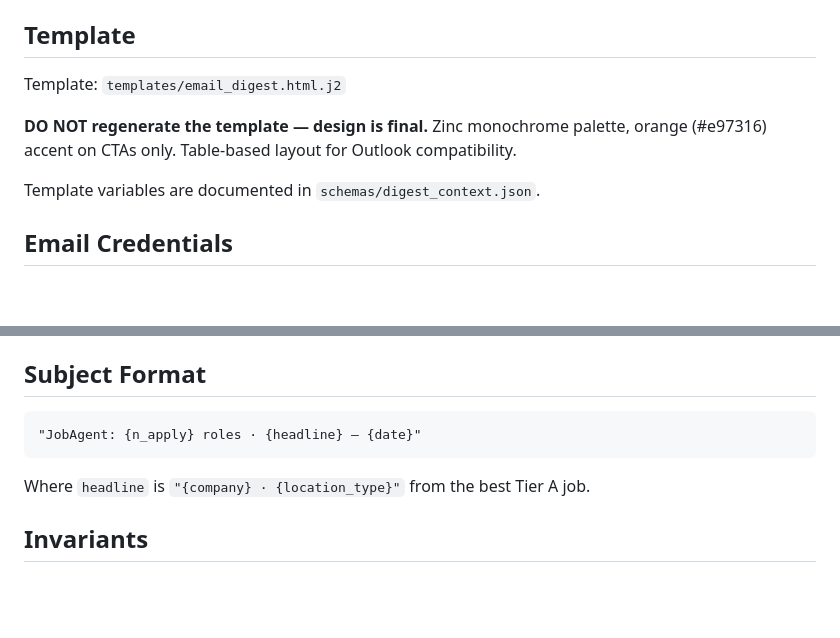
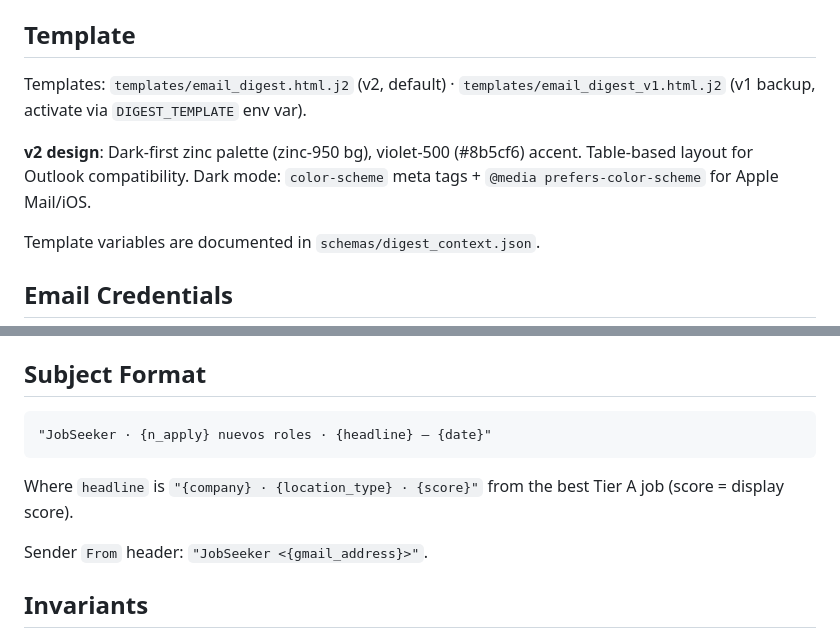
Before and after one commit to juan-azabal/jobseeker, a Markdown page: agent/patterns/notifier.md, 2 parts joined by grey strips. Drawn GitHub-style; blank space fills up the shorter version.

Commit message:
docs(agent): update notifier.md for v2 rebrand (subject, sender, template)
Co-Authored-By: Claude Sonnet 4.6 <noreply@anthropic.com>

````diff
--- a/agent/patterns/notifier.md
+++ b/agent/patterns/notifier.md
@@ -54,9 +54,9 @@ These thresholds mirror `patterns/scorer.md`. If you change tier boundaries, upd
 
 ## Template
 
-Template: `templates/email_digest.html.j2`
+Templates: `templates/email_digest.html.j2` (v2, default) · `templates/email_digest_v1.html.j2` (v1 backup, activate via `DIGEST_TEMPLATE` env var).
 
-**DO NOT regenerate the template — design is final.** Zinc monochrome palette, orange (#e97316) accent on CTAs only. Table-based layout for Outlook compatibility.
+**v2 design**: Dark-first zinc palette (zinc-950 bg), violet-500 (#8b5cf6) accent. Table-based layout for Outlook compatibility. Dark mode: `color-scheme` meta tags + `@media prefers-color-scheme` for Apple Mail/iOS.
 
 Template variables are documented in `schemas/digest_context.json`.
 
@@ -72,10 +72,12 @@ Read from environment (`.env`):
 ## Subject Format
 
 ```
-"JobAgent: {n_apply} roles · {headline} — {date}"
+"JobSeeker · {n_apply} nuevos roles · {headline} — {date}"
 ```
 
-Where `headline` is `"{company} · {location_type}"` from the best Tier A job.
+Where `headline` is `"{company} · {location_type} · {score}"` from the best Tier A job (score = display score).
+
+Sender `From` header: `"JobSeeker <{gmail_address}>"`.
 
 ## Invariants
 
````
